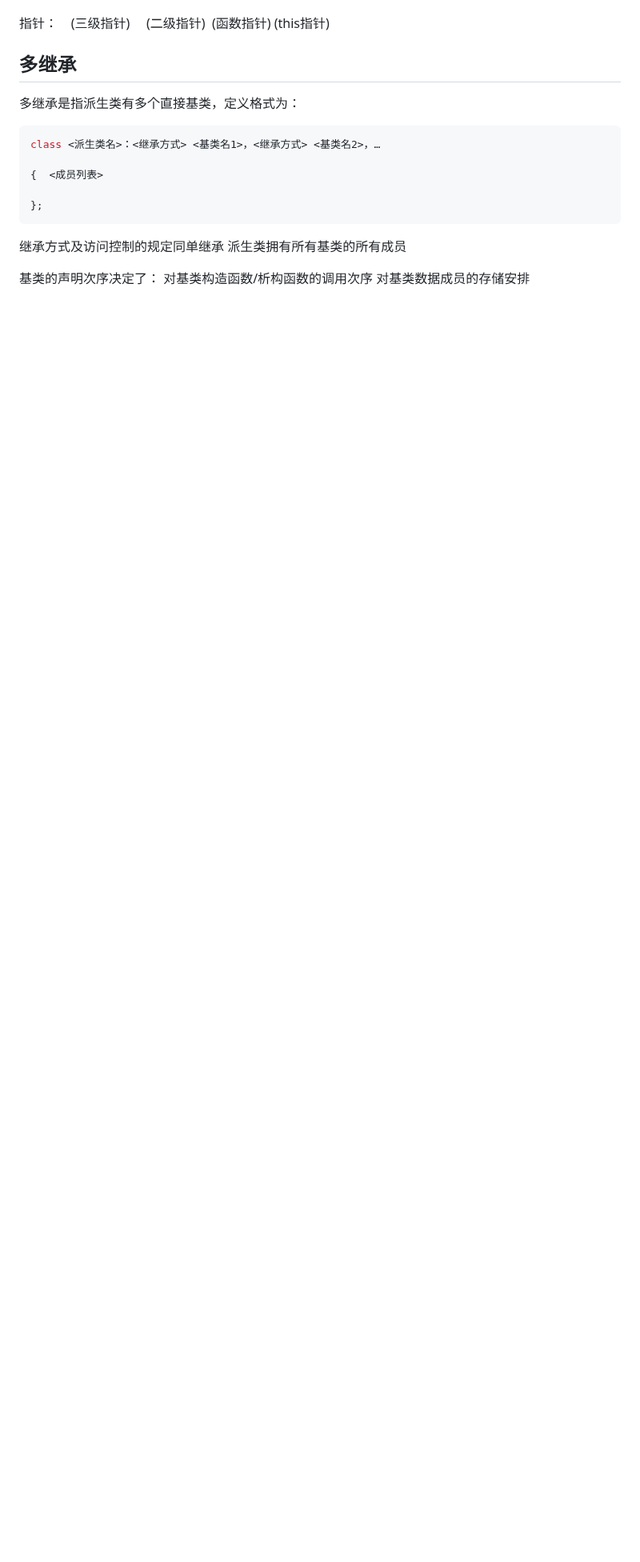
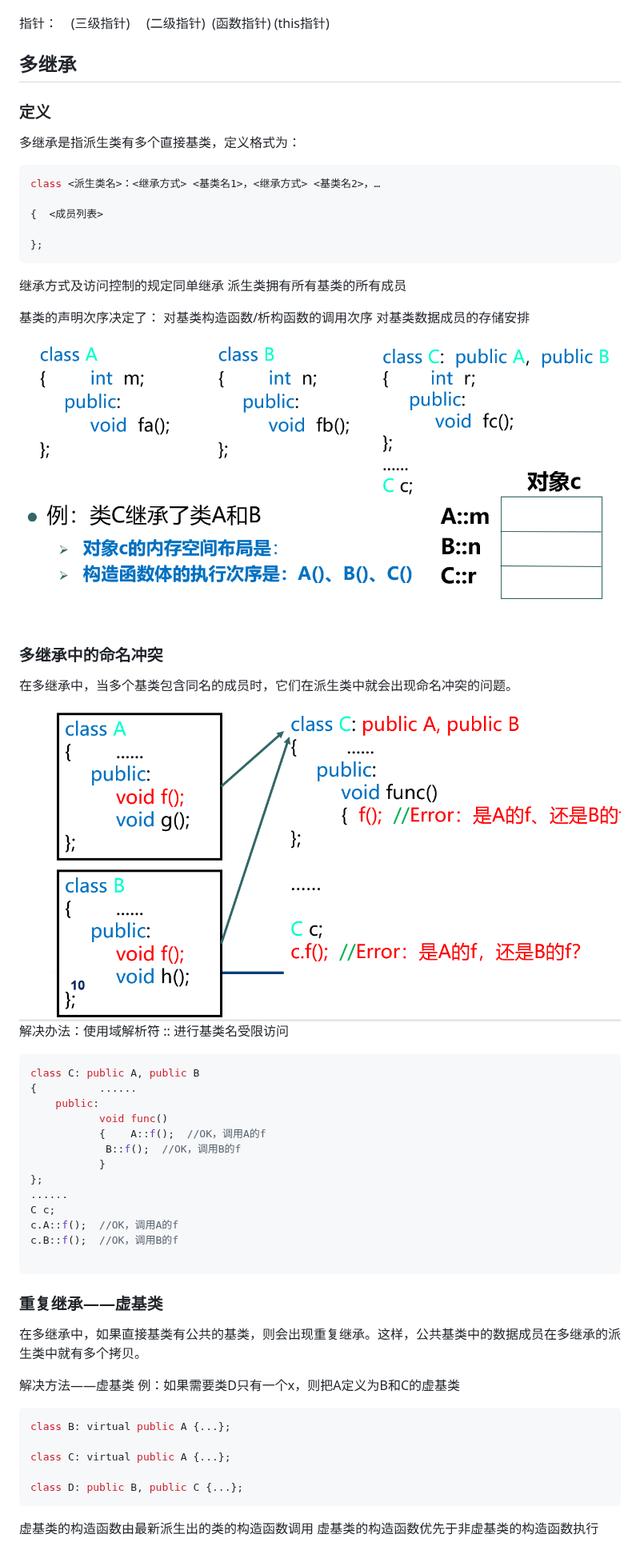
Before and after one commit to Woo3aN/Obsidian-backup, a Markdown page: 面向对象程序设计/面向对象程序设计.md, the part around the change. Shown at 80% size. GitHub-like rendering; pictures changed too: 面向对象程序设计/imgs/Pasted image 20260616211648.png (added), 面向对象程序设计/imgs/Pasted image 20260616211802.png (added); blank space fills up the shorter version.

Commit message:
笔记自动备份: 2026-06-16 21:21:07

````diff
--- a/面向对象程序设计/面向对象程序设计.md
+++ b/面向对象程序设计/面向对象程序设计.md
@@ -1362,6 +1362,7 @@ class B: public A
 指针：    (三级指针)     (二级指针)  (函数指针) (this指针)
 
 ## 多继承
+### 定义
 多继承是指派生类有多个直接基类，定义格式为：
 ```cpp
 class <派生类名>：<继承方式> <基类名1>，<继承方式> <基类名2>，…
@@ -1370,9 +1371,47 @@ class <派生类名>：<继承方式> <基类名1>，<继承方式> <基类名2>
 
 };
 ```
+
 继承方式及访问控制的规定同单继承
 派生类拥有所有基类的所有成员
 
 基类的声明次序决定了：
 对基类构造函数/析构函数的调用次序
 对基类数据成员的存储安排
+![572](imgs/Pasted%20image%2020260616211648.png)
+
+### 多继承中的命名冲突
+在多继承中，当多个基类包含同名的成员时，它们在派生类中就会出现命名冲突的问题。
+![614](imgs/Pasted%20image%2020260616211802.png)
+解决办法：使用域解析符 :: 进行基类名受限访问
+```cpp
+class C: public A, public B
+{		   ......
+	public:
+		   void func()
+		   {	A::f();  //OK，调用A的f
+			B::f();  //OK，调用B的f
+		   }
+};
+......
+C c;
+c.A::f();  //OK，调用A的f
+c.B::f();  //OK，调用B的f
+
+```
+
+### 重复继承——虚基类
+在多继承中，如果直接基类有公共的基类，则会出现重复继承。这样，公共基类中的数据成员在多继承的派生类中就有多个拷贝。
+
+解决方法——虚基类
+例：如果需要类D只有一个x，则把A定义为B和C的虚基类
+```cpp
+class B: virtual public A {...};
+
+class C: virtual public A {...};
+
+class D: public B, public C {...};
+```
+
+虚基类的构造函数由最新派生出的类的构造函数调用
+虚基类的构造函数优先于非虚基类的构造函数执行
````
Also changed, not shown: 1 other file.
